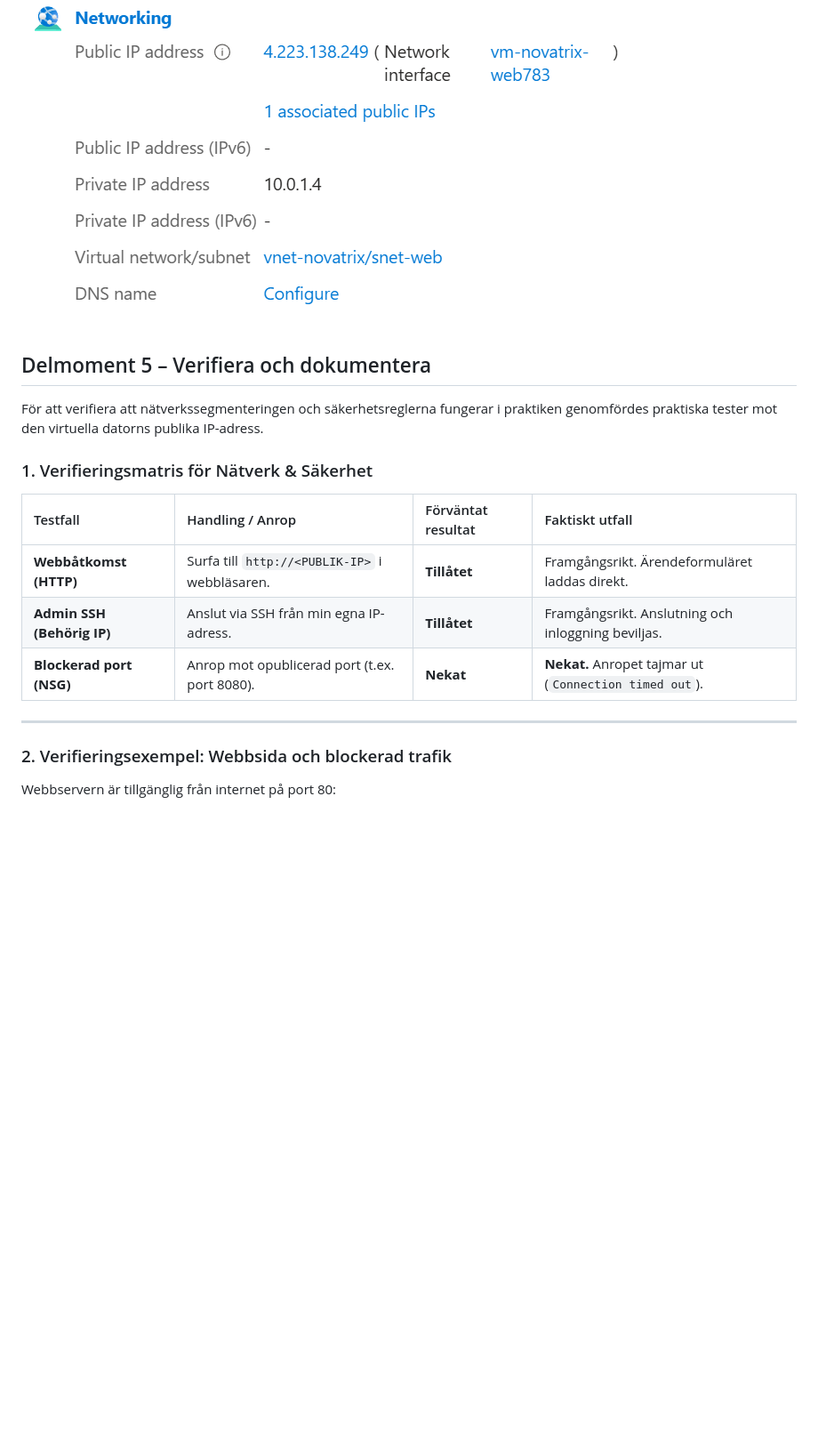
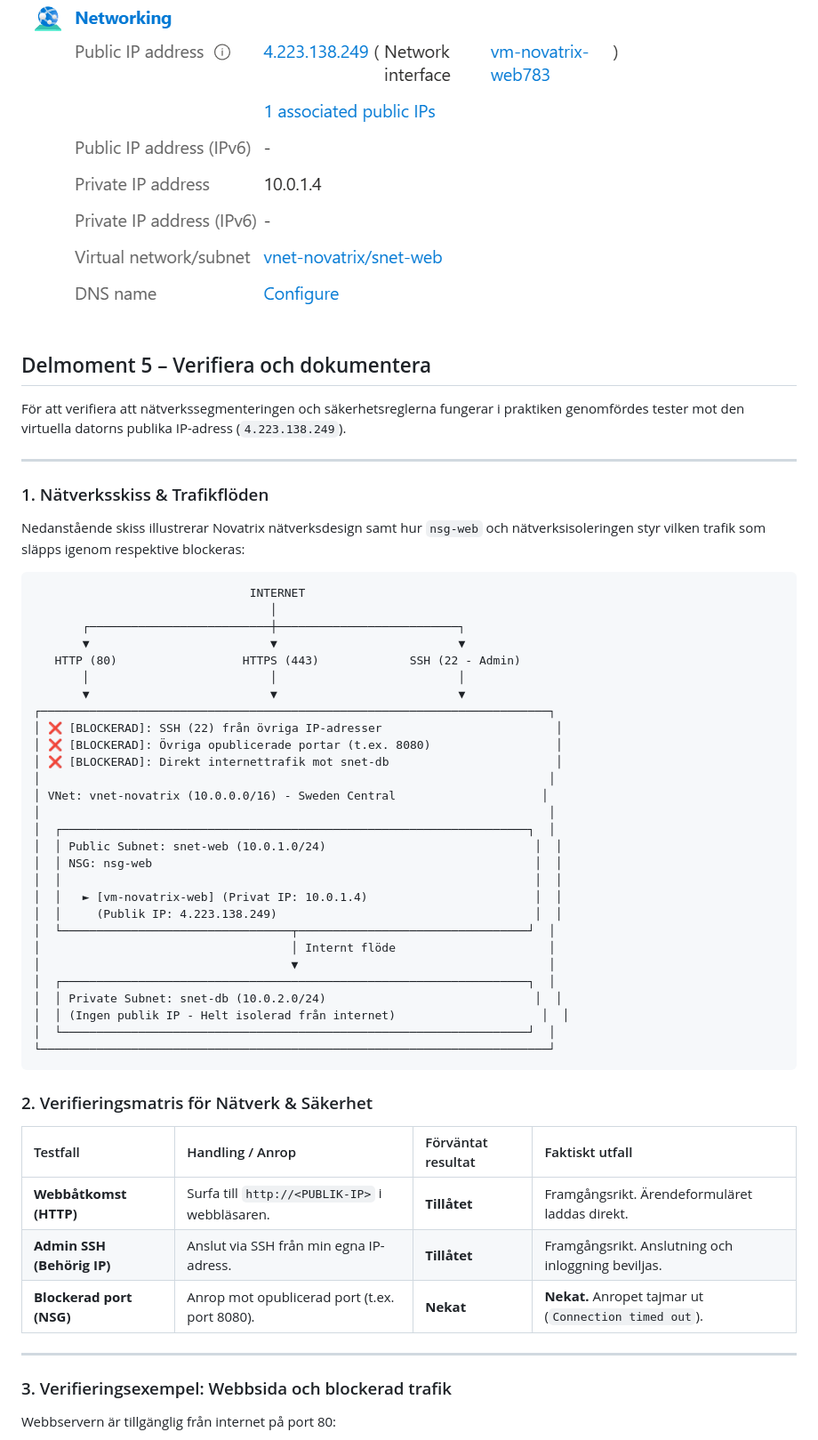
Before and after one commit to 02albper-frog/azure-mov25, a Markdown page: V36/README.md, the part around the change. Shown at 89% size. Drawn GitHub-style; blank space fills up the shorter version.

Commit message:
Vecka 36: lägg till nätverksskiss

````diff
--- a/V36/README.md
+++ b/V36/README.md
@@ -58,11 +58,49 @@ Jag raderade den gamla virtuella datorn men behöll den befintliga OS-disken (`v
 
 ![alt text](vm-networking-v36.png)
 
+
+
 ## Delmoment 5 – Verifiera och dokumentera
 
-För att verifiera att nätverkssegmenteringen och säkerhetsreglerna fungerar i praktiken genomfördes praktiska tester mot den virtuella datorns publika IP-adress.
+För att verifiera att nätverkssegmenteringen och säkerhetsreglerna fungerar i praktiken genomfördes tester mot den virtuella datorns publika IP-adress (`4.223.138.249`).
 
-### 1. Verifieringsmatris för Nätverk & Säkerhet
+---
+
+### 1. Nätverksskiss & Trafikflöden
+
+Nedanstående skiss illustrerar Novatrix nätverksdesign samt hur `nsg-web` och nätverksisoleringen styr vilken trafik som släpps igenom respektive blockeras:
+
+```text
+                               INTERNET
+                                  │
+       ┌──────────────────────────┼──────────────────────────┐
+       ▼                          ▼                          ▼
+   HTTP (80)                  HTTPS (443)             SSH (22 - Admin)
+       │                          │                          │
+       ▼                          ▼                          ▼
+┌─────────────────────────────────────────────────────────────────────────┐
+│ ❌ [BLOCKERAD]: SSH (22) från övriga IP-adresser                         │
+│ ❌ [BLOCKERAD]: Övriga opublicerade portar (t.ex. 8080)                  │
+│ ❌ [BLOCKERAD]: Direkt internettrafik mot snet-db                        │
+│                                                                         │
+│ VNet: vnet-novatrix (10.0.0.0/16) - Sweden Central                     │
+│                                                                         │
+│  ┌───────────────────────────────────────────────────────────────────┐  │
+│  │ Public Subnet: snet-web (10.0.1.0/24)                              │  │
+│  │ NSG: nsg-web                                                       │  │
+│  │                                                                    │  │
+│  │   ► [vm-novatrix-web] (Privat IP: 10.0.1.4)                        │  │
+│  │     (Publik IP: 4.223.138.249)                                     │  │
+│  └─────────────────────────────────┬─────────────────────────────────┘  │
+│                                    │ Internt flöde                      │
+│                                    ▼                                    │
+│  ┌───────────────────────────────────────────────────────────────────┐  │
+│  │ Private Subnet: snet-db (10.0.2.0/24)                              │  │
+│  │ (Ingen publik IP - Helt isolerad från internet)                     │  │
+│  └───────────────────────────────────────────────────────────────────┘  │
+└─────────────────────────────────────────────────────────────────────────┘
+```
+### 2. Verifieringsmatris för Nätverk & Säkerhet
 
 | Testfall | Handling / Anrop | Förväntat resultat | Faktiskt utfall |
 | :--- | :--- | :--- | :--- |
@@ -72,7 +110,7 @@ För att verifiera att nätverkssegmenteringen och säkerhetsreglerna fungerar i
 
 ---
 
-### 2. Verifieringsexempel: Webbsida och blockerad trafik
+### 3. Verifieringsexempel: Webbsida och blockerad trafik
 
 Webbservern är tillgänglig från internet på port 80:
 
````
